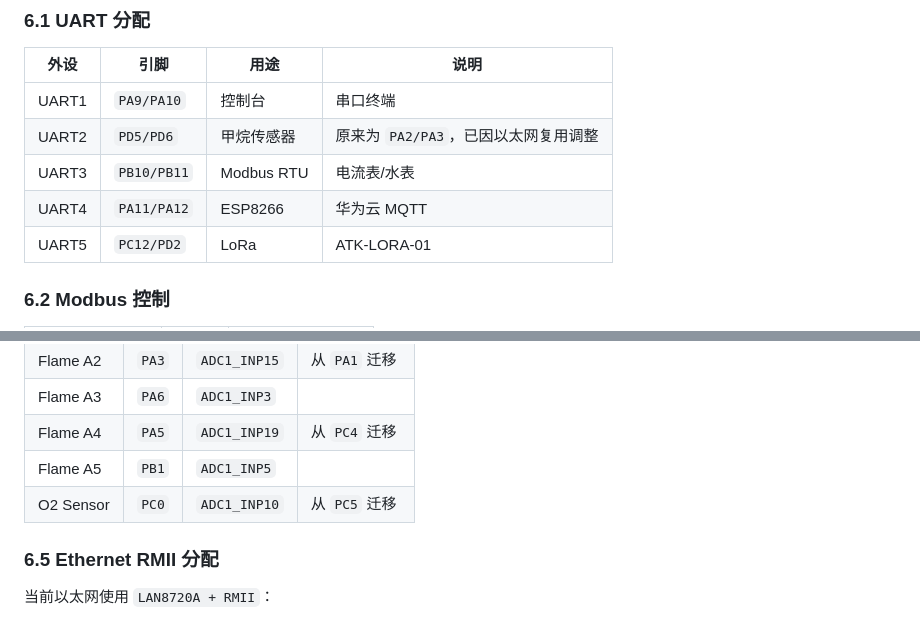
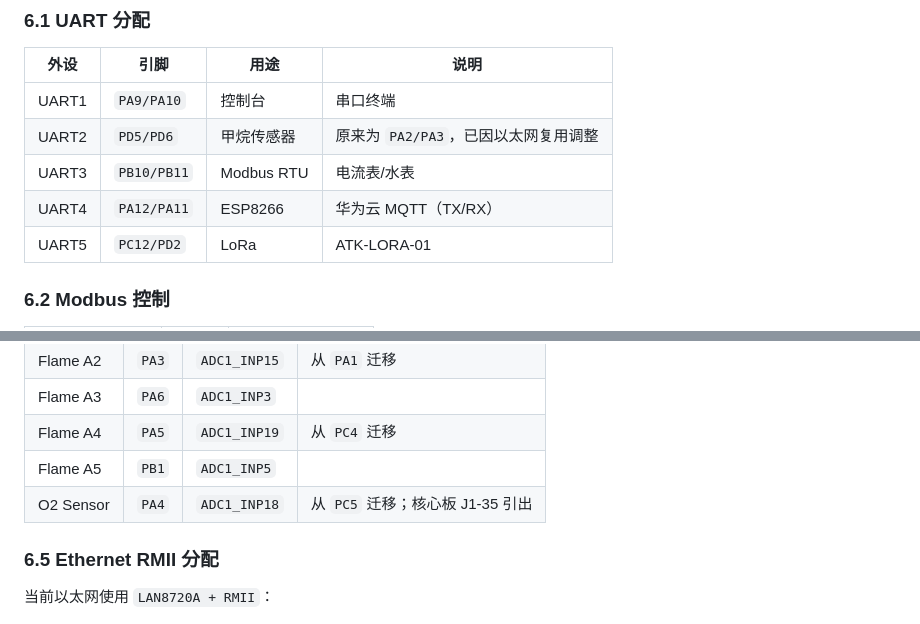
Before and after one commit to chiyikouxian/Pipe_gallery, a Markdown page: README.md, 2 parts joined by grey strips. GitHub-like rendering.

```diff
--- a/README.md
+++ b/README.md
@@ -110,7 +110,7 @@
 | UART1 | `PA9/PA10` | 控制台 | 串口终端 |
 | UART2 | `PD5/PD6` | 甲烷传感器 | 原来为 `PA2/PA3`，已因以太网复用调整 |
 | UART3 | `PB10/PB11` | Modbus RTU | 电流表/水表 |
-| UART4 | `PA11/PA12` | ESP8266 | 华为云 MQTT |
+| UART4 | `PA12/PA11` | ESP8266 | 华为云 MQTT（TX/RX） |
 | UART5 | `PC12/PD2` | LoRa | ATK-LORA-01 |
 
 ### 6.2 Modbus 控制
@@ -136,7 +136,7 @@
 | Flame A3 | `PA6` | `ADC1_INP3` | |
 | Flame A4 | `PA5` | `ADC1_INP19` | 从 `PC4` 迁移 |
 | Flame A5 | `PB1` | `ADC1_INP5` | |
-| O2 Sensor | `PC0` | `ADC1_INP10` | 从 `PC5` 迁移 |
+| O2 Sensor | `PA4` | `ADC1_INP18` | 从 `PC5` 迁移；核心板 J1-35 引出 |
 
 ### 6.5 Ethernet RMII 分配
 
```
Also changed, not shown: 项目结构框架.md (+95 -325 lines).
